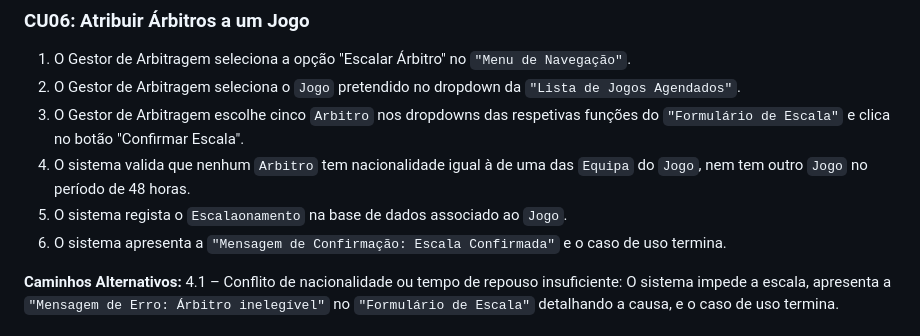
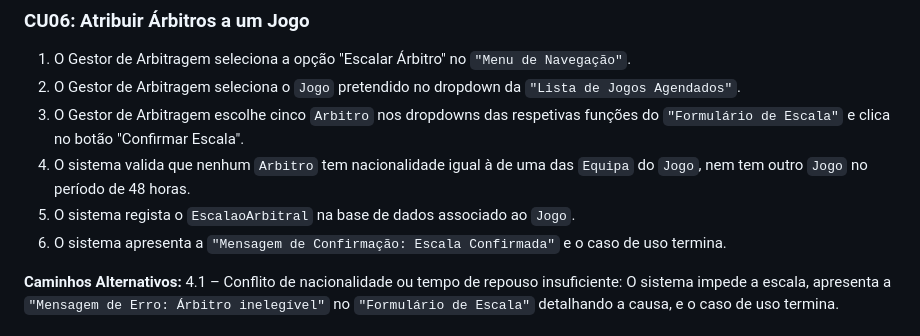
Before and after one commit to experimentos373-creator/ES, a Markdown page: texto_casos_uso_iconix.md, the part around the change. Drawn GitHub-style.

Commit message:
docs: correct class name to EscalaoArbitral in CU06

```diff
--- a/texto_casos_uso_iconix.md
+++ b/texto_casos_uso_iconix.md
@@ -98,7 +98,7 @@
 2. O Gestor de Arbitragem seleciona o `Jogo` pretendido no dropdown da `"Lista de Jogos Agendados"`.
 3. O Gestor de Arbitragem escolhe cinco `Arbitro` nos dropdowns das respetivas funções do `"Formulário de Escala"` e clica no botão "Confirmar Escala".
 4. O sistema valida que nenhum `Arbitro` tem nacionalidade igual à de uma das `Equipa` do `Jogo`, nem tem outro `Jogo` no período de 48 horas.
-5. O sistema regista o `Escalaonamento` na base de dados associado ao `Jogo`.
+5. O sistema regista o `EscalaoArbitral` na base de dados associado ao `Jogo`.
 6. O sistema apresenta a `"Mensagem de Confirmação: Escala Confirmada"` e o caso de uso termina.
 
 **Caminhos Alternativos:**
```
